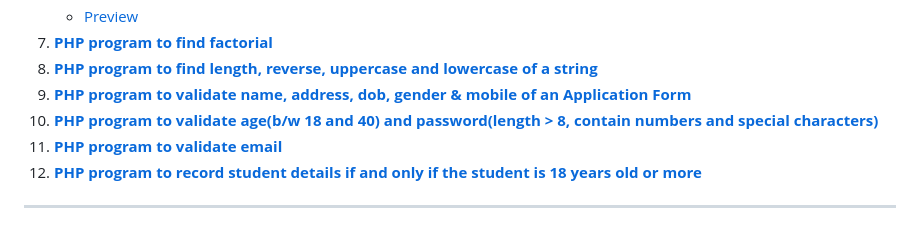
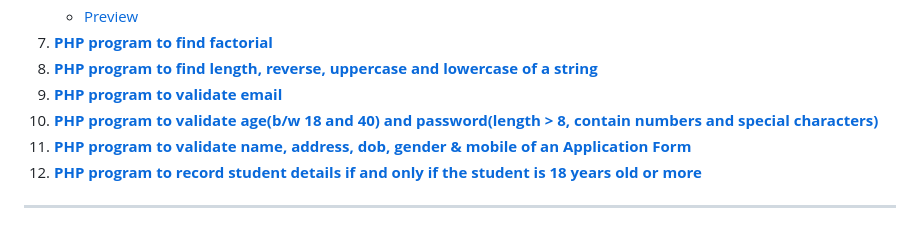
Before and after one commit to shonebinu/collegeCurriculum, a Markdown page: sem4/README.md, the part around the change. GitHub-like rendering.

Commit message:
chore: rearrange php programs

```diff
--- a/sem4/README.md
+++ b/sem4/README.md
@@ -23,9 +23,9 @@
    - [Preview](https://shonebinu.github.io/collegeCurriculum/sem4/web/jsValidations/index.html)
 7. [**PHP program to find factorial**](./web/factorial)
 8. [**PHP program to find length, reverse, uppercase and lowercase of a string**](./web/stringOperations)
-9. [**PHP program to validate name, address, dob, gender & mobile of an Application Form**](./web/applicationForm)
+9. [**PHP program to validate email**](./web/emailValidation)
 10. [**PHP program to validate age(b/w 18 and 40) and password(length > 8, contain numbers and special characters)**](./web/passAndAgeValidation)
-11. [**PHP program to validate email**](./web/emailValidation)
+11. [**PHP program to validate name, address, dob, gender & mobile of an Application Form**](./web/applicationForm)
 12. [**PHP program to record student details if and only if the student is 18 years old or more**](./web/studentAge)
 
 
```
